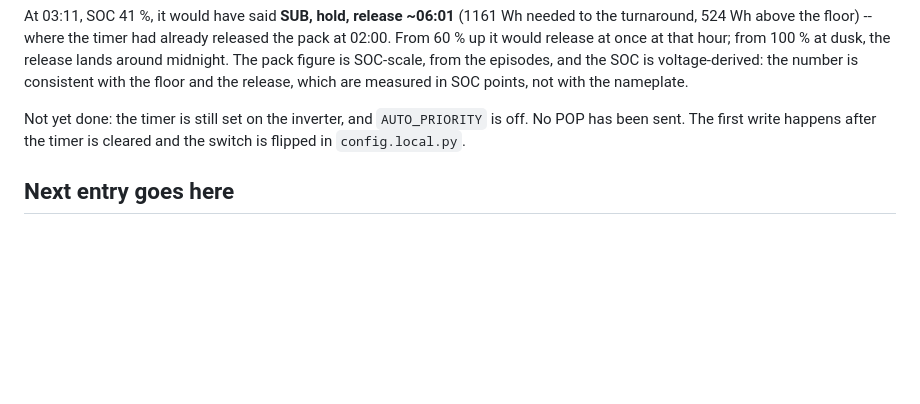
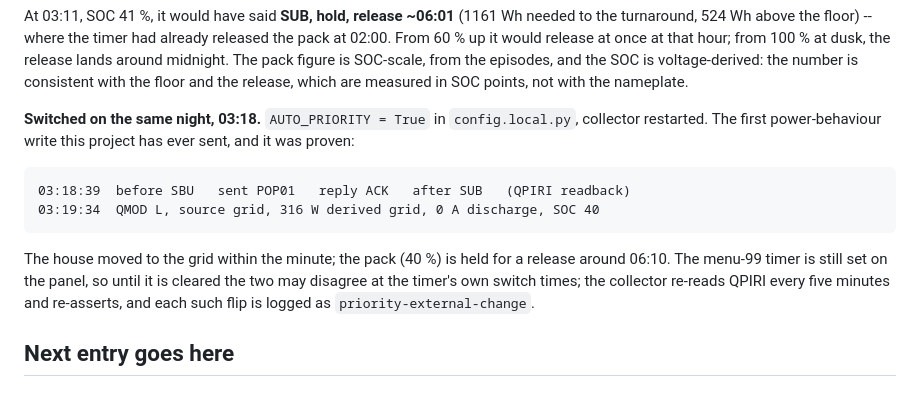
Before and after one commit to TechNerdXp/phantom-bridge, a Markdown page: docs/FINDINGS.md, the part around the change. GitHub-like rendering; blank space fills up the shorter version.

Commit message:
FINDINGS: the first POP write, proven by QPIRI readback
Co-Authored-By: Claude Fable 5.1 <noreply@anthropic.com>

````diff
--- a/docs/FINDINGS.md
+++ b/docs/FINDINGS.md
@@ -445,8 +445,19 @@ around midnight. The pack figure is SOC-scale, from the episodes, and the
 SOC is voltage-derived: the number is consistent with the floor and the
 release, which are measured in SOC points, not with the nameplate.
 
-Not yet done: the timer is still set on the inverter, and `AUTO_PRIORITY`
-is off. No POP has been sent. The first write happens after the timer is
-cleared and the switch is flipped in `config.local.py`.
+**Switched on the same night, 03:18.** `AUTO_PRIORITY = True` in
+`config.local.py`, collector restarted. The first power-behaviour write
+this project has ever sent, and it was proven:
+
+```
+03:18:39  before SBU   sent POP01   reply ACK   after SUB   (QPIRI readback)
+03:19:34  QMOD L, source grid, 316 W derived grid, 0 A discharge, SOC 40
+```
+
+The house moved to the grid within the minute; the pack (40 %) is held
+for a release around 06:10. The menu-99 timer is still set on the panel,
+so until it is cleared the two may disagree at the timer's own switch
+times; the collector re-reads QPIRI every five minutes and re-asserts,
+and each such flip is logged as `priority-external-change`.
 
 ## Next entry goes here
````
